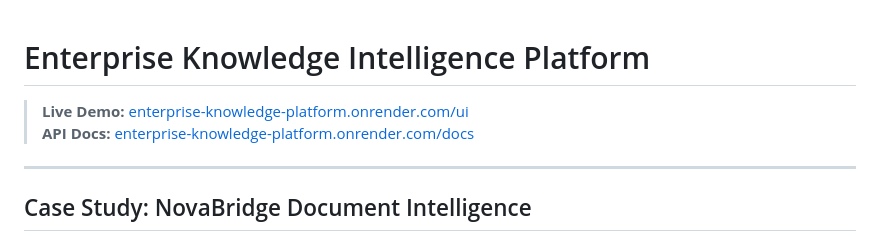
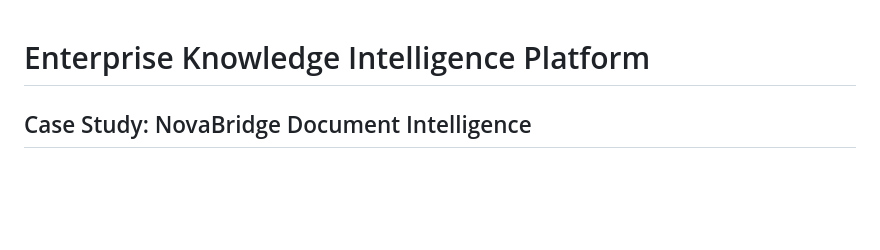
Before and after one commit to RahilMirchiwala/Enterprise-Knowledge-Platform, a Markdown page: README.md, the part around the change. GitHub-like rendering; blank space fills up the shorter version.

```diff
--- a/README.md
+++ b/README.md
@@ -1,9 +1,4 @@
 # Enterprise Knowledge Intelligence Platform
-
-> **Live Demo:** [enterprise-knowledge-platform.onrender.com/ui](https://enterprise-knowledge-platform.onrender.com/ui)
-> **API Docs:** [enterprise-knowledge-platform.onrender.com/docs](https://enterprise-knowledge-platform.onrender.com/docs)
-
----
 
 ## Case Study: NovaBridge Document Intelligence
 
```
